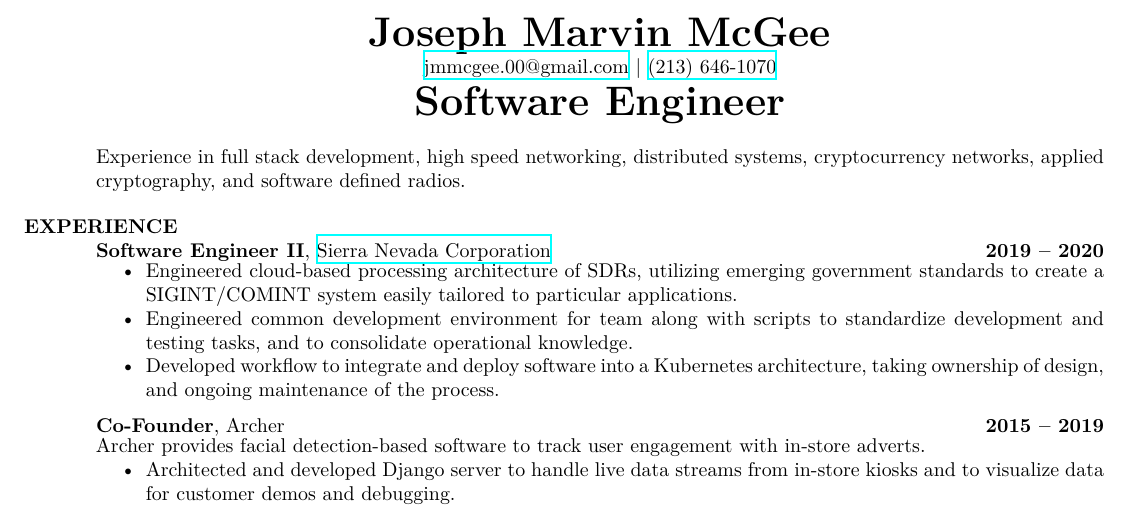
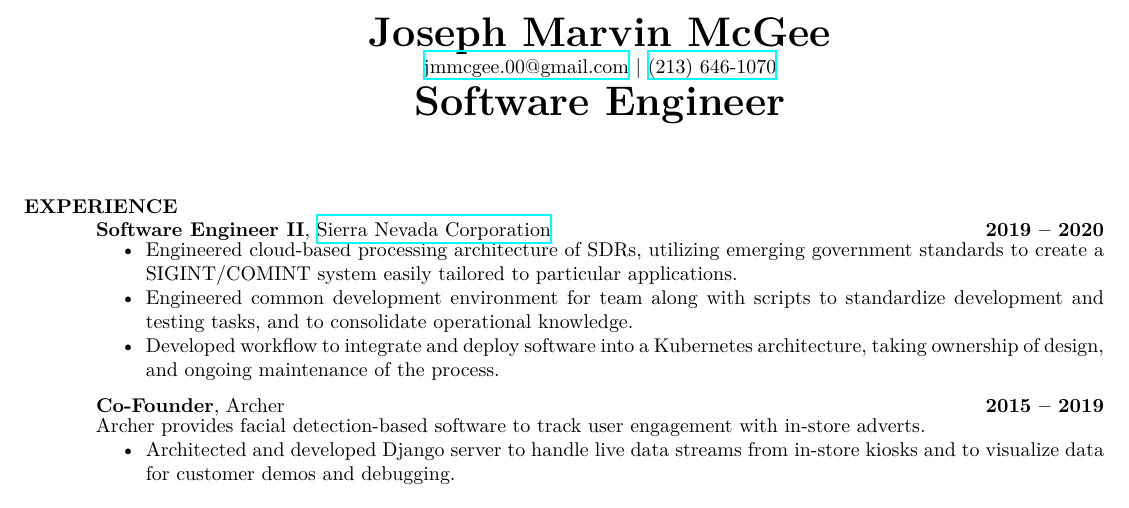
Before and after one commit to jmmcgee/resume, a LaTeX CV (resume.tex): part of the page, cut so that both start at the same text. Compiled offline with XeLaTeX.

Commit message:
remove career summary

```diff
--- a/resume.tex
+++ b/resume.tex
@@ -88,7 +88,6 @@
 \pad
 \centerline{\textbf{\huge Software Engineer}}
 \parbox{\textwidth}{
-	Experience in full stack development, high speed networking, distributed systems, cryptocurrency networks, applied cryptography, and software defined radios.
 }
 
 \unpad
```
